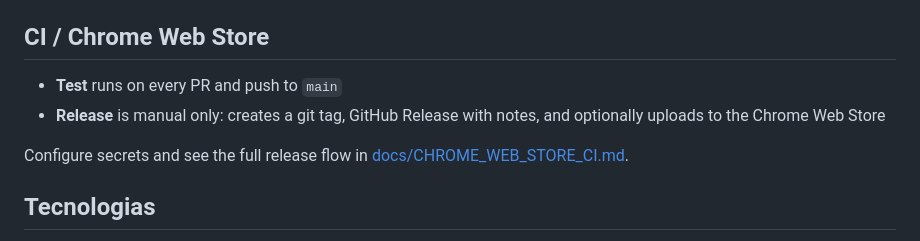
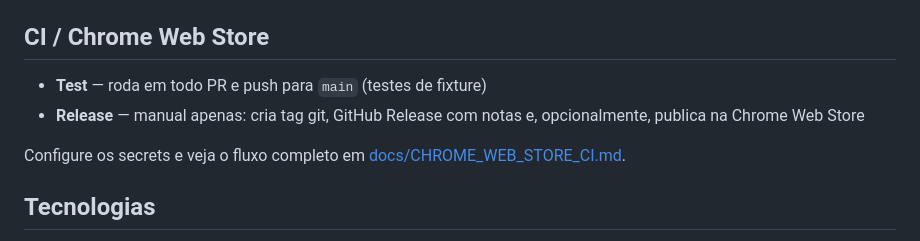
Before and after one commit to EdYuTo/ingresso-cinema-map, a Markdown page: README.md, the part around the change. Rendered like a GitHub page.

Commit message:
Align README CI section with Portuguese.

```diff
--- a/README.md
+++ b/README.md
@@ -97,10 +97,10 @@ O script abre uma janela do **Chromium (Playwright)** com a extensão instalada
 
 ## CI / Chrome Web Store
 
-- **Test** runs on every PR and push to `main`
-- **Release** is manual only: creates a git tag, GitHub Release with notes, and optionally uploads to the Chrome Web Store
+- **Test** — roda em todo PR e push para `main` (testes de fixture)
+- **Release** — manual apenas: cria tag git, GitHub Release com notas e, opcionalmente, publica na Chrome Web Store
 
-Configure secrets and see the full release flow in [docs/CHROME_WEB_STORE_CI.md](docs/CHROME_WEB_STORE_CI.md).
+Configure os secrets e veja o fluxo completo em [docs/CHROME_WEB_STORE_CI.md](docs/CHROME_WEB_STORE_CI.md).
 
 ## Tecnologias
 
```
